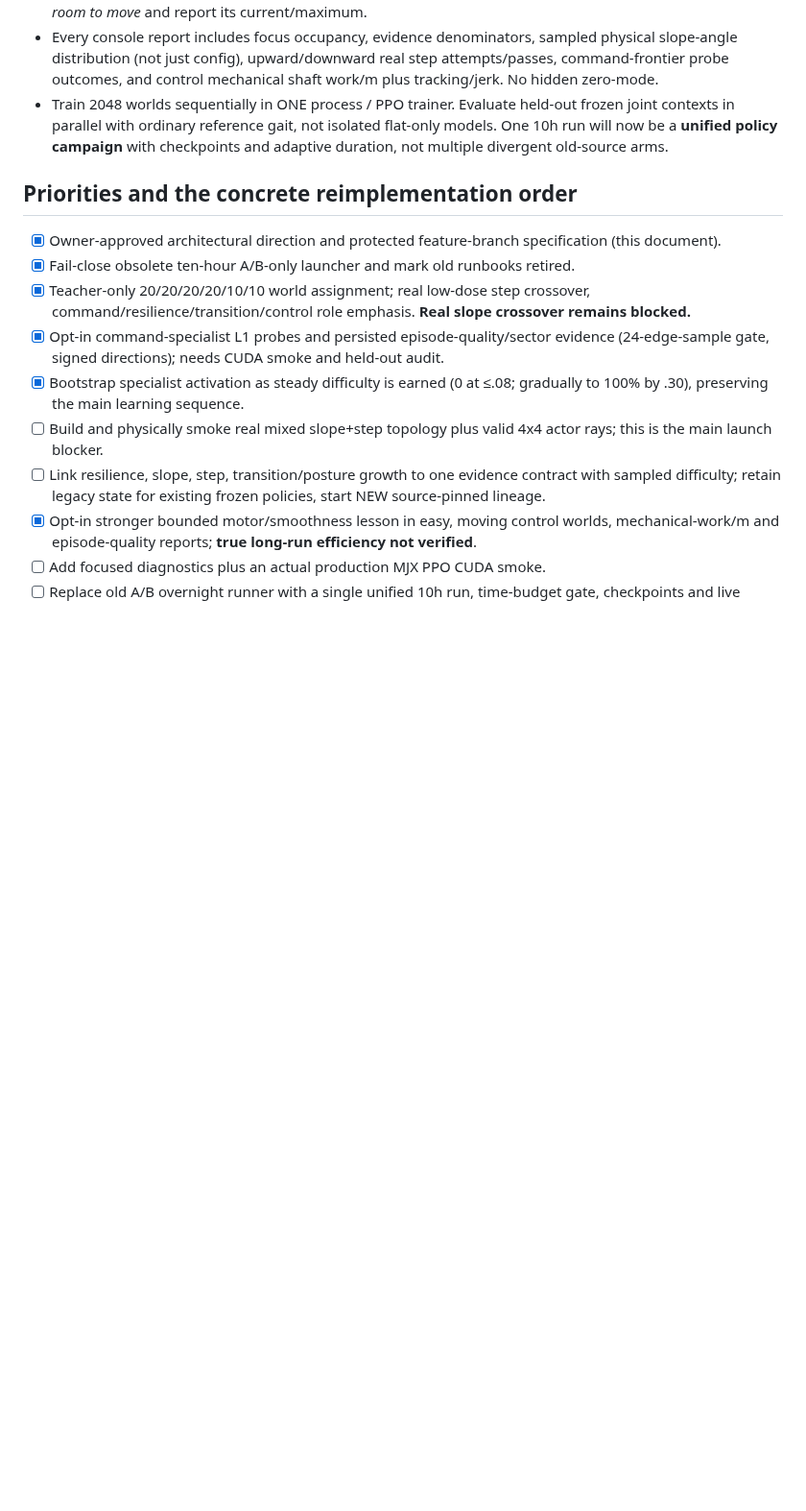
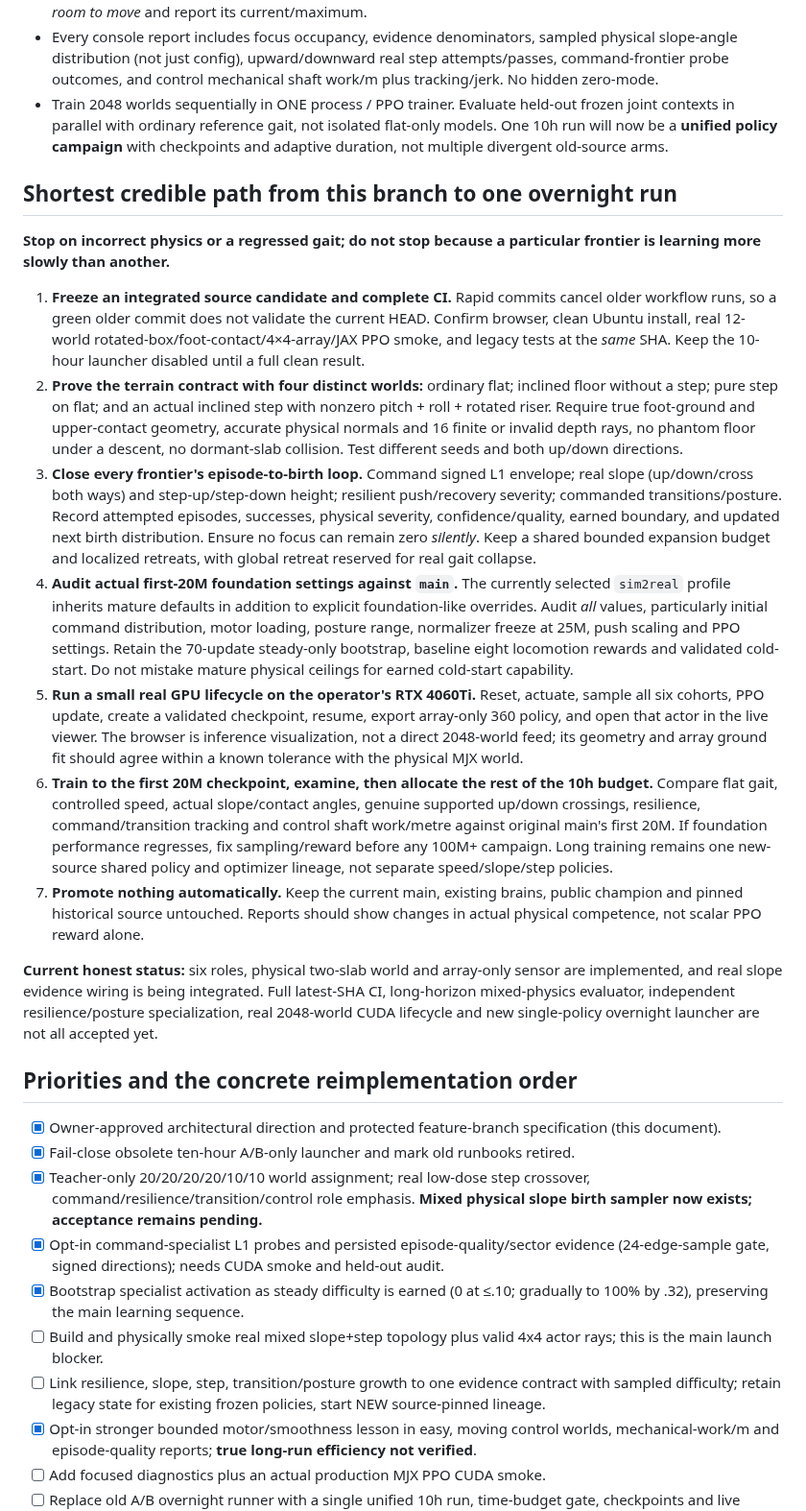
Before and after one commit to mdt733/emu, a Markdown page: docs/UNIFIED_CAPABILITY_GROWTH.md, the part around the change. Shown at 96% size. Drawn GitHub-style; blank space fills up the shorter version.

Commit message:
Consolidate verified launch gates, main 20M parity audit, and mixed-terrain acceptance path

```diff
--- a/docs/UNIFIED_CAPABILITY_GROWTH.md
+++ b/docs/UNIFIED_CAPABILITY_GROWTH.md
@@ -184,17 +184,71 @@ that limitation. This is a physics constraint to solve openly, not hide.
   flat-only models. One 10h run will now be a **unified policy campaign** with
   checkpoints and adaptive duration, not multiple divergent old-source arms.
 
+## Shortest credible path from this branch to one overnight run
+
+**Stop on incorrect physics or a regressed gait; do not stop because a
+particular frontier is learning more slowly than another.**
+
+1. **Freeze an integrated source candidate and complete CI.** Rapid commits
+   cancel older workflow runs, so a green older commit does not validate the
+   current HEAD. Confirm browser, clean Ubuntu install, real 12-world
+   rotated-box/foot-contact/4×4-array/JAX PPO smoke, and legacy tests at the
+   *same* SHA. Keep the 10-hour launcher disabled until a full clean result.
+2. **Prove the terrain contract with four distinct worlds:** ordinary flat;
+   inclined floor without a step; pure step on flat; and an actual inclined
+   step with nonzero pitch + roll + rotated riser. Require true foot-ground
+   and upper-contact geometry, accurate physical normals and 16 finite or
+   invalid depth rays, no phantom floor under a descent, no dormant-slab
+   collision. Test different seeds and both up/down directions.
+3. **Close every frontier's episode-to-birth loop.** Command signed L1
+   envelope; real slope (up/down/cross both ways) and step-up/step-down height;
+   resilient push/recovery severity; commanded transitions/posture. Record
+   attempted episodes, successes, physical severity, confidence/quality,
+   earned boundary, and updated next birth distribution. Ensure no focus can
+   remain zero *silently*. Keep a shared bounded expansion budget and
+   localized retreats, with global retreat reserved for real gait collapse.
+4. **Audit actual first-20M foundation settings against `main`.** The
+   currently selected `sim2real` profile inherits mature defaults in
+   addition to explicit foundation-like overrides. Audit *all* values,
+   particularly initial command distribution, motor loading, posture
+   range, normalizer freeze at 25M, push scaling and PPO settings. Retain
+   the 70-update steady-only bootstrap, baseline eight locomotion rewards
+   and validated cold-start. Do not mistake mature physical ceilings for
+   earned cold-start capability.
+5. **Run a small real GPU lifecycle on the operator's RTX 4060Ti.** Reset,
+   actuate, sample all six cohorts, PPO update, create a validated checkpoint,
+   resume, export array-only 360 policy, and open that actor in the live viewer.
+   The browser is inference visualization, not a direct 2048-world feed;
+   its geometry and array ground fit should agree within a known tolerance
+   with the physical MJX world.
+6. **Train to the first 20M checkpoint, examine, then allocate the rest of
+   the 10h budget.** Compare flat gait, controlled speed, actual slope/contact
+   angles, genuine supported up/down crossings, resilience, command/transition
+   tracking and control shaft work/metre against original main's first 20M.
+   If foundation performance regresses, fix sampling/reward before any
+   100M+ campaign. Long training remains one new-source shared policy and
+   optimizer lineage, not separate speed/slope/step policies.
+7. **Promote nothing automatically.** Keep the current main, existing brains,
+   public champion and pinned historical source untouched. Reports should
+   show changes in actual physical competence, not scalar PPO reward alone.
+
+**Current honest status:** six roles, physical two-slab world and array-only
+sensor are implemented, and real slope evidence wiring is being integrated.
+Full latest-SHA CI, long-horizon mixed-physics evaluator, independent
+resilience/posture specialization, real 2048-world CUDA lifecycle and new
+single-policy overnight launcher are not all accepted yet.
+
 ## Priorities and the concrete reimplementation order
 
 - [x] Owner-approved architectural direction and protected feature-branch
       specification (this document).
 - [x] Fail-close obsolete ten-hour A/B-only launcher and mark old runbooks retired.
 - [x] Teacher-only 20/20/20/20/10/10 world assignment; real low-dose step crossover,
-      command/resilience/transition/control role emphasis. **Real slope crossover remains blocked.**
+      command/resilience/transition/control role emphasis. **Mixed physical slope birth sampler now exists; acceptance remains pending.**
 - [x] Opt-in command-specialist L1 probes and persisted episode-quality/sector
       evidence (24-edge-sample gate, signed directions); needs CUDA smoke and held-out audit.
-- [x] Bootstrap specialist activation as steady difficulty is earned (0 at ≤.08;
-      gradually to 100% by .30), preserving the main learning sequence.
+- [x] Bootstrap specialist activation as steady difficulty is earned (0 at ≤.10;
+      gradually to 100% by .32), preserving the main learning sequence.
 - [ ] Build and physically smoke real mixed slope+step topology plus valid
       4x4 actor rays; this is the main launch blocker.
 - [ ] Link resilience, slope, step, transition/posture growth to one
```
